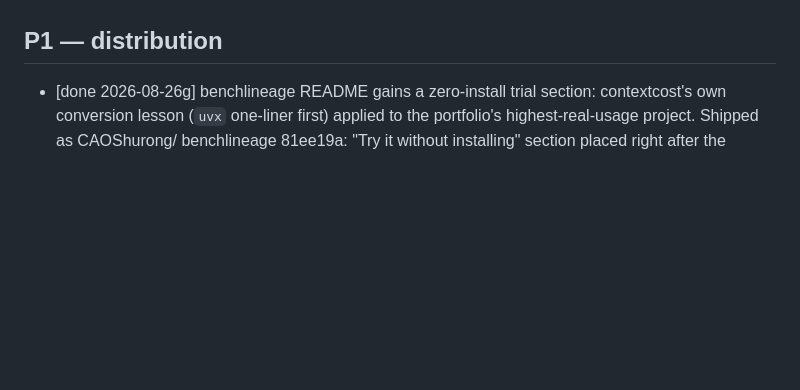
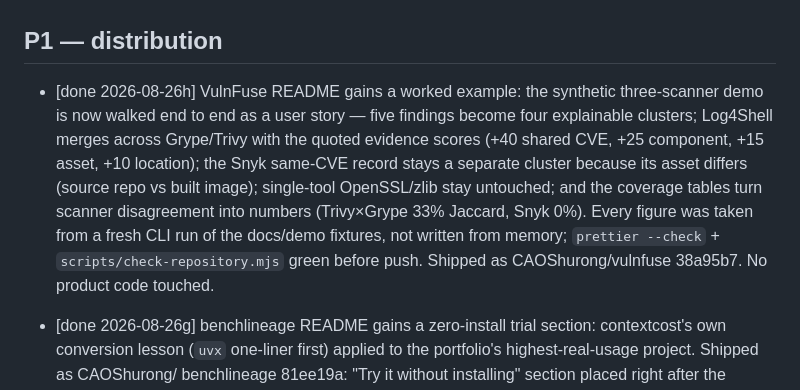
Before and after one commit to CAOShurong/contextcost, a Markdown page: PRODUCT_BACKLOG.md, the part around the change. GitHub-like rendering; blank space fills up the shorter version.

Commit message:
product: backlog — vulnfuse README worked example shipped (38a95b7)

```diff
--- a/PRODUCT_BACKLOG.md
+++ b/PRODUCT_BACKLOG.md
@@ -34,6 +34,18 @@ methodology is the moat; everything below strengthens or distributes it.
 
 ## P1 — distribution
 
+- [done 2026-08-26h] VulnFuse README gains a worked example: the synthetic
+      three-scanner demo is now walked end to end as a user story — five
+      findings become four explainable clusters; Log4Shell merges across
+      Grype/Trivy with the quoted evidence scores (+40 shared CVE, +25
+      component, +15 asset, +10 location); the Snyk same-CVE record stays a
+      separate cluster because its asset differs (source repo vs built image);
+      single-tool OpenSSL/zlib stay untouched; and the coverage tables turn
+      scanner disagreement into numbers (Trivy×Grype 33% Jaccard, Snyk 0%).
+      Every figure was taken from a fresh CLI run of the docs/demo fixtures,
+      not written from memory; `prettier --check` +
+      `scripts/check-repository.mjs` green before push. Shipped as
+      CAOShurong/vulnfuse 38a95b7. No product code touched.
 - [done 2026-08-26g] benchlineage README gains a zero-install trial section:
       contextcost's own conversion lesson (`uvx` one-liner first) applied to
       the portfolio's highest-real-usage project. Shipped as CAOShurong/
```
